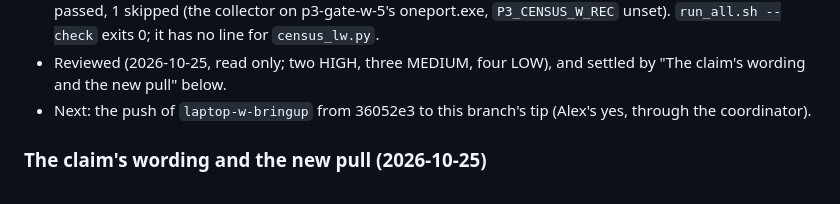
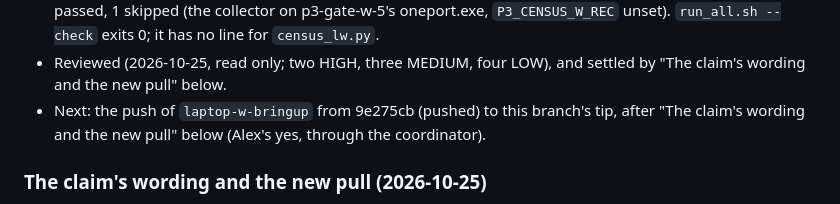
Before and after one commit to Alex-Tsvetanov/paper-one-port, a Markdown page: design/STATE.md, the part around the change. Drawn GitHub-style.

Commit message:
docs: STATE.md, the census subsection's Next names the push from 9e275cb (pushed) to the tip [skip ci]

```diff
--- a/design/STATE.md
+++ b/design/STATE.md
@@ -596,8 +596,8 @@ Next:
   `P3_CENSUS_W_REC` unset). `run_all.sh --check` exits 0; it has no line for `census_lw.py`.
 - Reviewed (2026-10-25, read only; two HIGH, three MEDIUM, four LOW), and settled by "The claim's
   wording and the new pull" below.
-- Next: the push of `laptop-w-bringup` from 36052e3 to this branch's tip (Alex's yes, through the
-  coordinator).
+- Next: the push of `laptop-w-bringup` from 9e275cb (pushed) to this branch's tip, after "The
+  claim's wording and the new pull" below (Alex's yes, through the coordinator).
 
 ### The claim's wording and the new pull (2026-10-25)
 
```
